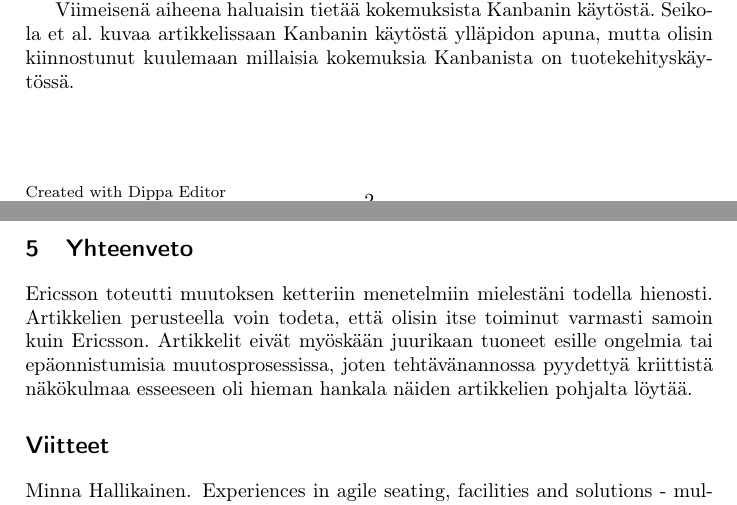
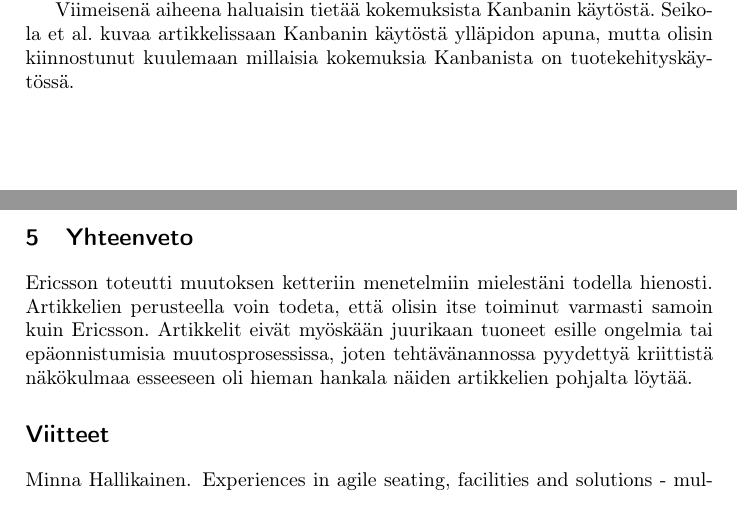
Before and after one commit to rap1ds/sfpm-excercise-6, a LaTeX document (dippa.tex): two parts of pages 2 and 3 of 3, joined at a grey line, cut so that both start at the same text. Compiled offline with pdfLaTeX.

Commit message:
"Update"

```diff
--- a/dippa.tex
+++ b/dippa.tex
@@ -27,7 +27,7 @@
 \rhead{\footnotesize \parbox{11cm}{} }
 
 % TOIMII \rfoot{\ifthenelse{\not \thepage=\pageref{LastPage}}{please turn over}{}}
-\ifthenelse{\not \thepage=\pageref{LastPage}}{\lfoot{\footnotesize \parbox{11cm}{Created with Dippa Editor \\ http://mkos.futupeople.com/dippa}}}{}}
+\ifthenelse{\thepage=\pageref{LastPage}}{\lfoot{\footnotesize \parbox{11cm}{Created with Dippa Editor \\ http://mkos.futupeople.com/dippa}}}{}}
 % \cfoot{}
 % \rhead{\footnotesize 3}
 % \rfoot{\footnotesize Page \thepage\ of \pageref{LastPage}}
```
